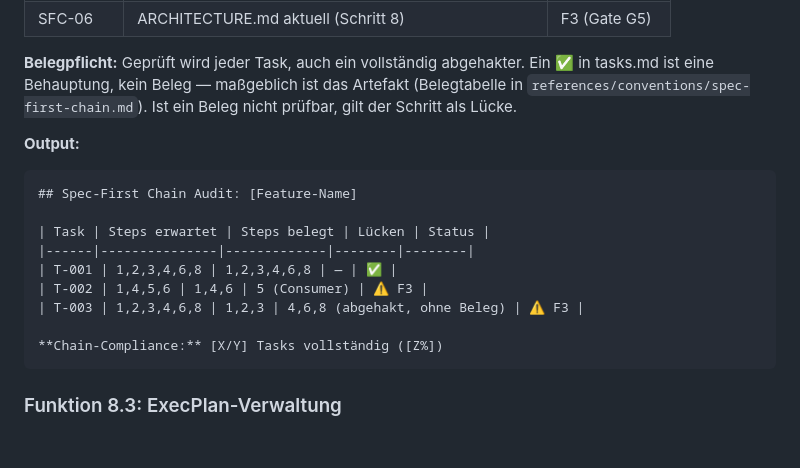
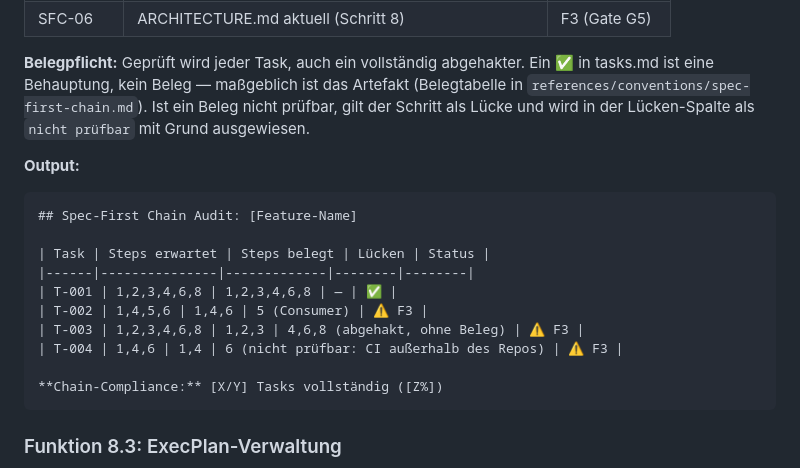
Before and after one commit to GodModeAI2025/specforge-ai-skill, a Markdown page: references/08-management.md, the part around the change. GitHub-like rendering; blank space fills up the shorter version.

````diff
--- a/references/08-management.md
+++ b/references/08-management.md
@@ -63,7 +63,8 @@ Prüft ob die 8-Schritt-Kette (→ `references/conventions/spec-first-chain.md`)
 
 **Belegpflicht:** Geprüft wird jeder Task, auch ein vollständig abgehakter. Ein ✅ in tasks.md ist eine
 Behauptung, kein Beleg — maßgeblich ist das Artefakt (Belegtabelle in
-`references/conventions/spec-first-chain.md`). Ist ein Beleg nicht prüfbar, gilt der Schritt als Lücke.
+`references/conventions/spec-first-chain.md`). Ist ein Beleg nicht prüfbar, gilt der Schritt als Lücke
+und wird in der Lücken-Spalte als `nicht prüfbar` mit Grund ausgewiesen.
 
 **Output:**
 ```markdown
@@ -74,6 +75,7 @@ Behauptung, kein Beleg — maßgeblich ist das Artefakt (Belegtabelle in
 | T-001 | 1,2,3,4,6,8 | 1,2,3,4,6,8 | — | ✅ |
 | T-002 | 1,4,5,6 | 1,4,6 | 5 (Consumer) | ⚠️ F3 |
 | T-003 | 1,2,3,4,6,8 | 1,2,3 | 4,6,8 (abgehakt, ohne Beleg) | ⚠️ F3 |
+| T-004 | 1,4,6 | 1,4 | 6 (nicht prüfbar: CI außerhalb des Repos) | ⚠️ F3 |
 
 **Chain-Compliance:** [X/Y] Tasks vollständig ([Z%])
 ```
````
Also changed, not shown: references/conventions/spec-first-chain.md (+5 -2 lines).
